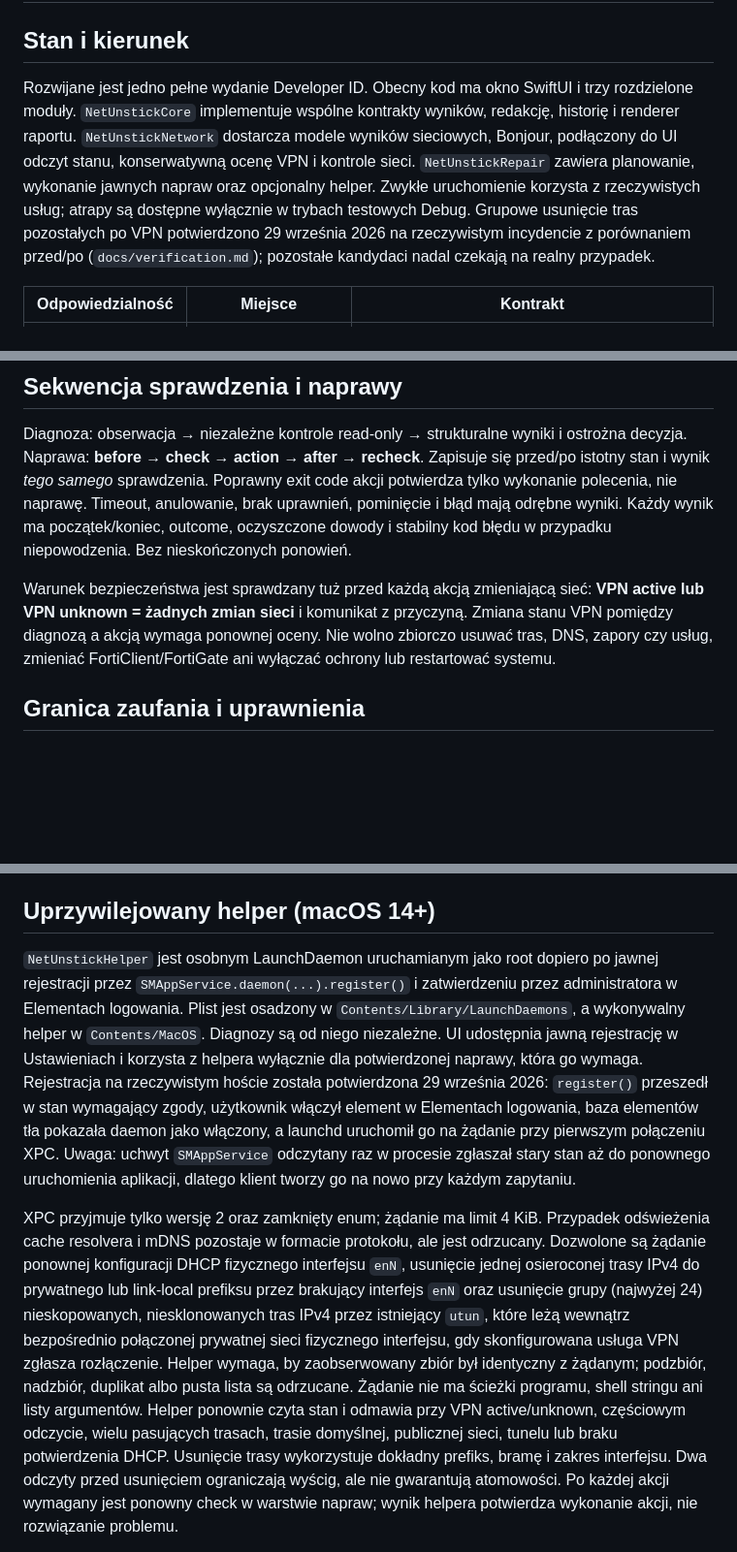
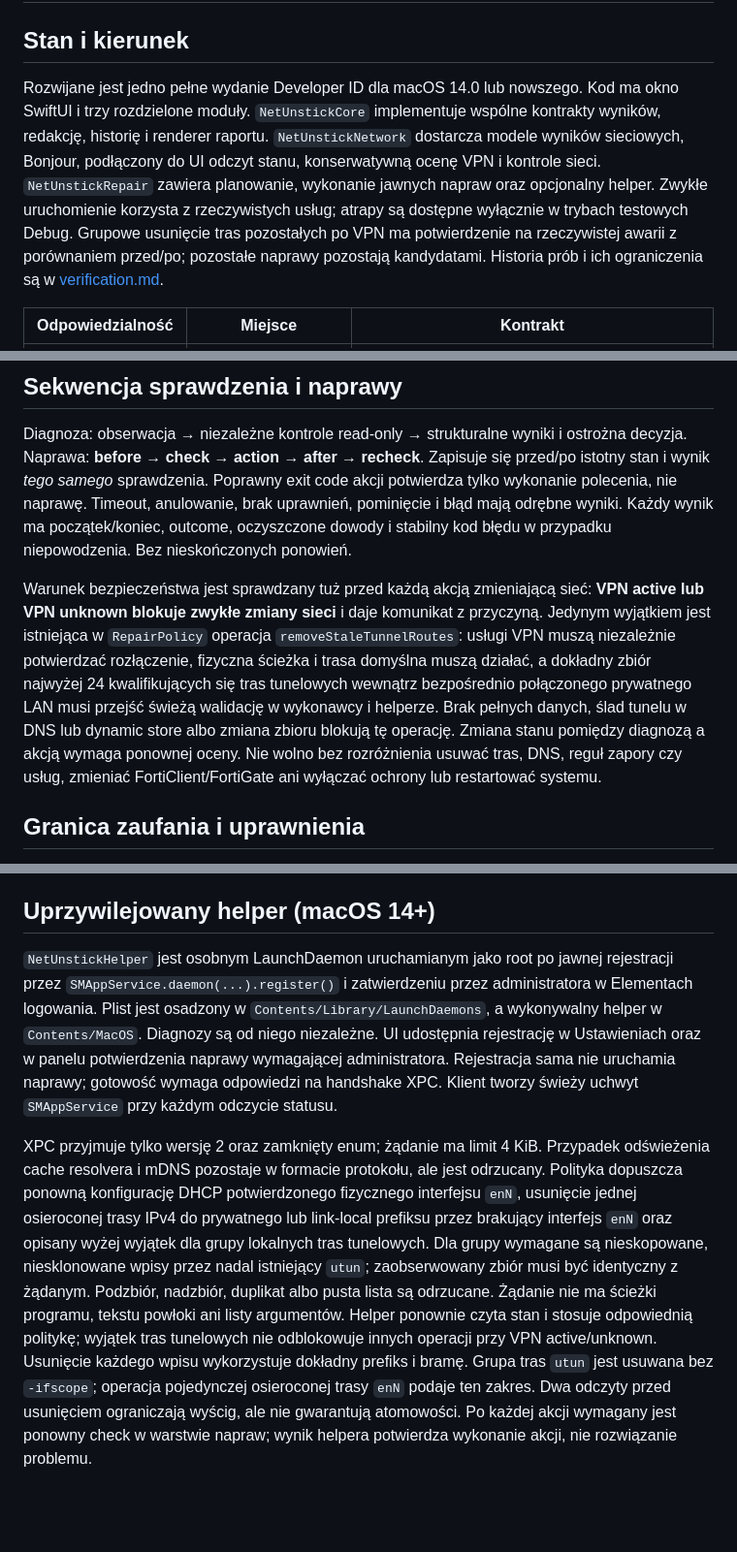
Before and after one commit to krzysztof-radzimski/NetUnstick, a Markdown page: docs/architecture.md, 3 parts joined by grey strips. Shown at 97% size. GitHub-like rendering; blank space fills up the shorter version.

```diff
--- a/docs/architecture.md
+++ b/docs/architecture.md
@@ -2,7 +2,7 @@
 
 ## Stan i kierunek
 
-Rozwijane jest jedno pełne wydanie Developer ID. Obecny kod ma okno SwiftUI i trzy rozdzielone moduły. `NetUnstickCore` implementuje wspólne kontrakty wyników, redakcję, historię i renderer raportu. `NetUnstickNetwork` dostarcza modele wyników sieciowych, Bonjour, podłączony do UI odczyt stanu, konserwatywną ocenę VPN i kontrole sieci. `NetUnstickRepair` zawiera planowanie, wykonanie jawnych napraw oraz opcjonalny helper. Zwykłe uruchomienie korzysta z rzeczywistych usług; atrapy są dostępne wyłącznie w trybach testowych Debug. Grupowe usunięcie tras pozostałych po VPN potwierdzono 29 września 2026 na rzeczywistym incydencie z porównaniem przed/po (`docs/verification.md`); pozostałe kandydaci nadal czekają na realny przypadek.
+Rozwijane jest jedno pełne wydanie Developer ID dla macOS 14.0 lub nowszego. Kod ma okno SwiftUI i trzy rozdzielone moduły. `NetUnstickCore` implementuje wspólne kontrakty wyników, redakcję, historię i renderer raportu. `NetUnstickNetwork` dostarcza modele wyników sieciowych, Bonjour, podłączony do UI odczyt stanu, konserwatywną ocenę VPN i kontrole sieci. `NetUnstickRepair` zawiera planowanie, wykonanie jawnych napraw oraz opcjonalny helper. Zwykłe uruchomienie korzysta z rzeczywistych usług; atrapy są dostępne wyłącznie w trybach testowych Debug. Grupowe usunięcie tras pozostałych po VPN ma potwierdzenie na rzeczywistej awarii z porównaniem przed/po; pozostałe naprawy pozostają kandydatami. Historia prób i ich ograniczenia są w [verification.md](verification.md).
 
 | Odpowiedzialność | Miejsce | Kontrakt |
 | --- | --- | --- |
@@ -16,7 +16,7 @@ Rozwijane jest jedno pełne wydanie Developer ID. Obecny kod ma okno SwiftUI i t
 
 Diagnoza: obserwacja → niezależne kontrole read-only → strukturalne wyniki i ostrożna decyzja. Naprawa: **before → check → action → after → recheck**. Zapisuje się przed/po istotny stan i wynik *tego samego* sprawdzenia. Poprawny exit code akcji potwierdza tylko wykonanie polecenia, nie naprawę. Timeout, anulowanie, brak uprawnień, pominięcie i błąd mają odrębne wyniki. Każdy wynik ma początek/koniec, outcome, oczyszczone dowody i stabilny kod błędu w przypadku niepowodzenia. Bez nieskończonych ponowień.
 
-Warunek bezpieczeństwa jest sprawdzany tuż przed każdą akcją zmieniającą sieć: **VPN active lub VPN unknown = żadnych zmian sieci** i komunikat z przyczyną. Zmiana stanu VPN pomiędzy diagnozą a akcją wymaga ponownej oceny. Nie wolno zbiorczo usuwać tras, DNS, zapory czy usług, zmieniać FortiClient/FortiGate ani wyłączać ochrony lub restartować systemu.
+Warunek bezpieczeństwa jest sprawdzany tuż przed każdą akcją zmieniającą sieć: **VPN active lub VPN unknown blokuje zwykłe zmiany sieci** i daje komunikat z przyczyną. Jedynym wyjątkiem jest istniejąca w `RepairPolicy` operacja `removeStaleTunnelRoutes`: usługi VPN muszą niezależnie potwierdzać rozłączenie, fizyczna ścieżka i trasa domyślna muszą działać, a dokładny zbiór najwyżej 24 kwalifikujących się tras tunelowych wewnątrz bezpośrednio połączonego prywatnego LAN musi przejść świeżą walidację w wykonawcy i helperze. Brak pełnych danych, ślad tunelu w DNS lub dynamic store albo zmiana zbioru blokują tę operację. Zmiana stanu pomiędzy diagnozą a akcją wymaga ponownej oceny. Nie wolno bez rozróżnienia usuwać tras, DNS, reguł zapory czy usług, zmieniać FortiClient/FortiGate ani wyłączać ochrony lub restartować systemu.
 
 ## Granica zaufania i uprawnienia
 
@@ -28,7 +28,7 @@ Granica prywatności przebiega przed Logger, historią i eksportem. Domyślnie u
 
 ## Uprzywilejowany helper (macOS 14+)
 
-`NetUnstickHelper` jest osobnym LaunchDaemon uruchamianym jako root dopiero po jawnej rejestracji przez `SMAppService.daemon(...).register()` i zatwierdzeniu przez administratora w Elementach logowania. Plist jest osadzony w `Contents/Library/LaunchDaemons`, a wykonywalny helper w `Contents/MacOS`. Diagnozy są od niego niezależne. UI udostępnia jawną rejestrację w Ustawieniach i korzysta z helpera wyłącznie dla potwierdzonej naprawy, która go wymaga. Rejestracja na rzeczywistym hoście została potwierdzona 29 września 2026: `register()` przeszedł w stan wymagający zgody, użytkownik włączył element w Elementach logowania, baza elementów tła pokazała daemon jako włączony, a launchd uruchomił go na żądanie przy pierwszym połączeniu XPC. Uwaga: uchwyt `SMAppService` odczytany raz w procesie zgłaszał stary stan aż do ponownego uruchomienia aplikacji, dlatego klient tworzy go na nowo przy każdym zapytaniu.
+`NetUnstickHelper` jest osobnym LaunchDaemon uruchamianym jako root po jawnej rejestracji przez `SMAppService.daemon(...).register()` i zatwierdzeniu przez administratora w Elementach logowania. Plist jest osadzony w `Contents/Library/LaunchDaemons`, a wykonywalny helper w `Contents/MacOS`. Diagnozy są od niego niezależne. UI udostępnia rejestrację w Ustawieniach oraz w panelu potwierdzenia naprawy wymagającej administratora. Rejestracja sama nie uruchamia naprawy; gotowość wymaga odpowiedzi na handshake XPC. Klient tworzy świeży uchwyt `SMAppService` przy każdym odczycie statusu.
 
-XPC przyjmuje tylko wersję 2 oraz zamknięty enum; żądanie ma limit 4 KiB. Przypadek odświeżenia cache resolvera i mDNS pozostaje w formacie protokołu, ale jest odrzucany. Dozwolone są żądanie ponownej konfiguracji DHCP fizycznego interfejsu `enN`, usunięcie jednej osieroconej trasy IPv4 do prywatnego lub link-local prefiksu przez brakujący interfejs `enN` oraz usunięcie grupy (najwyżej 24) nieskopowanych, niesklonowanych tras IPv4 przez istniejący `utun`, które leżą wewnątrz bezpośrednio połączonej prywatnej sieci fizycznego interfejsu, gdy skonfigurowana usługa VPN zgłasza rozłączenie. Helper wymaga, by zaobserwowany zbiór był identyczny z żądanym; podzbiór, nadzbiór, duplikat albo pusta lista są odrzucane. Żądanie nie ma ścieżki programu, shell stringu ani listy argumentów. Helper ponownie czyta stan i odmawia przy VPN active/unknown, częściowym odczycie, wielu pasujących trasach, trasie domyślnej, publicznej sieci, tunelu lub braku potwierdzenia DHCP. Usunięcie trasy wykorzystuje dokładny prefiks, bramę i zakres interfejsu. Dwa odczyty przed usunięciem ograniczają wyścig, ale nie gwarantują atomowości. Po każdej akcji wymagany jest ponowny check w warstwie napraw; wynik helpera potwierdza wykonanie akcji, nie rozwiązanie problemu.
+XPC przyjmuje tylko wersję 2 oraz zamknięty enum; żądanie ma limit 4 KiB. Przypadek odświeżenia cache resolvera i mDNS pozostaje w formacie protokołu, ale jest odrzucany. Polityka dopuszcza ponowną konfigurację DHCP potwierdzonego fizycznego interfejsu `enN`, usunięcie jednej osieroconej trasy IPv4 do prywatnego lub link-local prefiksu przez brakujący interfejs `enN` oraz opisany wyżej wyjątek dla grupy lokalnych tras tunelowych. Dla grupy wymagane są nieskopowane, niesklonowane wpisy przez nadal istniejący `utun`; zaobserwowany zbiór musi być identyczny z żądanym. Podzbiór, nadzbiór, duplikat albo pusta lista są odrzucane. Żądanie nie ma ścieżki programu, tekstu powłoki ani listy argumentów. Helper ponownie czyta stan i stosuje odpowiednią politykę; wyjątek tras tunelowych nie odblokowuje innych operacji przy VPN active/unknown. Usunięcie każdego wpisu wykorzystuje dokładny prefiks i bramę. Grupa tras `utun` jest usuwana bez `-ifscope`; operacja pojedynczej osieroconej trasy `enN` podaje ten zakres. Dwa odczyty przed usunięciem ograniczają wyścig, ale nie gwarantują atomowości. Po każdej akcji wymagany jest ponowny check w warstwie napraw; wynik helpera potwierdza wykonanie akcji, nie rozwiązanie problemu.
 
```
Also changed, not shown: other parts of docs/architecture.md (+2 -2 lines), AGENTS.md (+4 -3 lines), README.md (+16 -10 lines).
